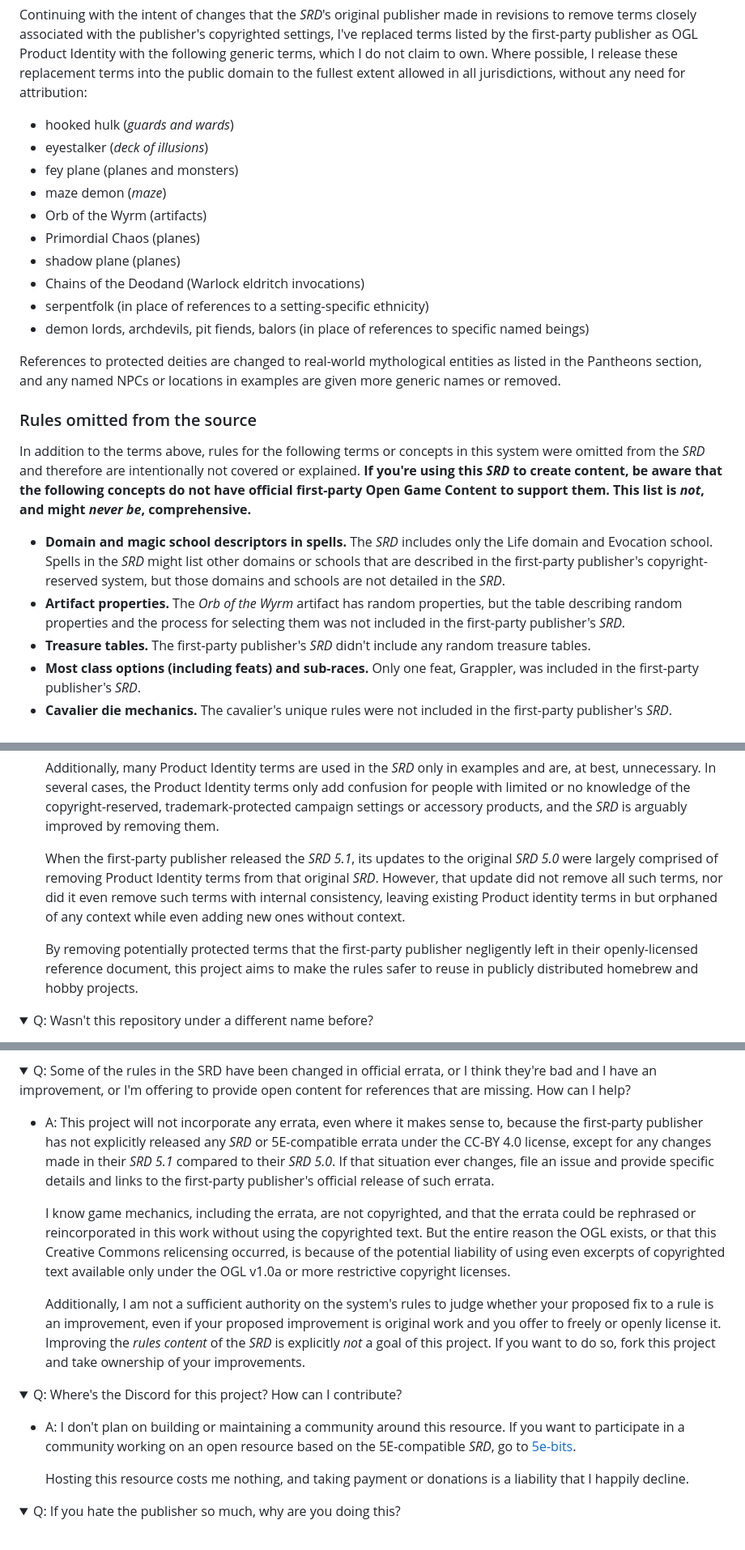
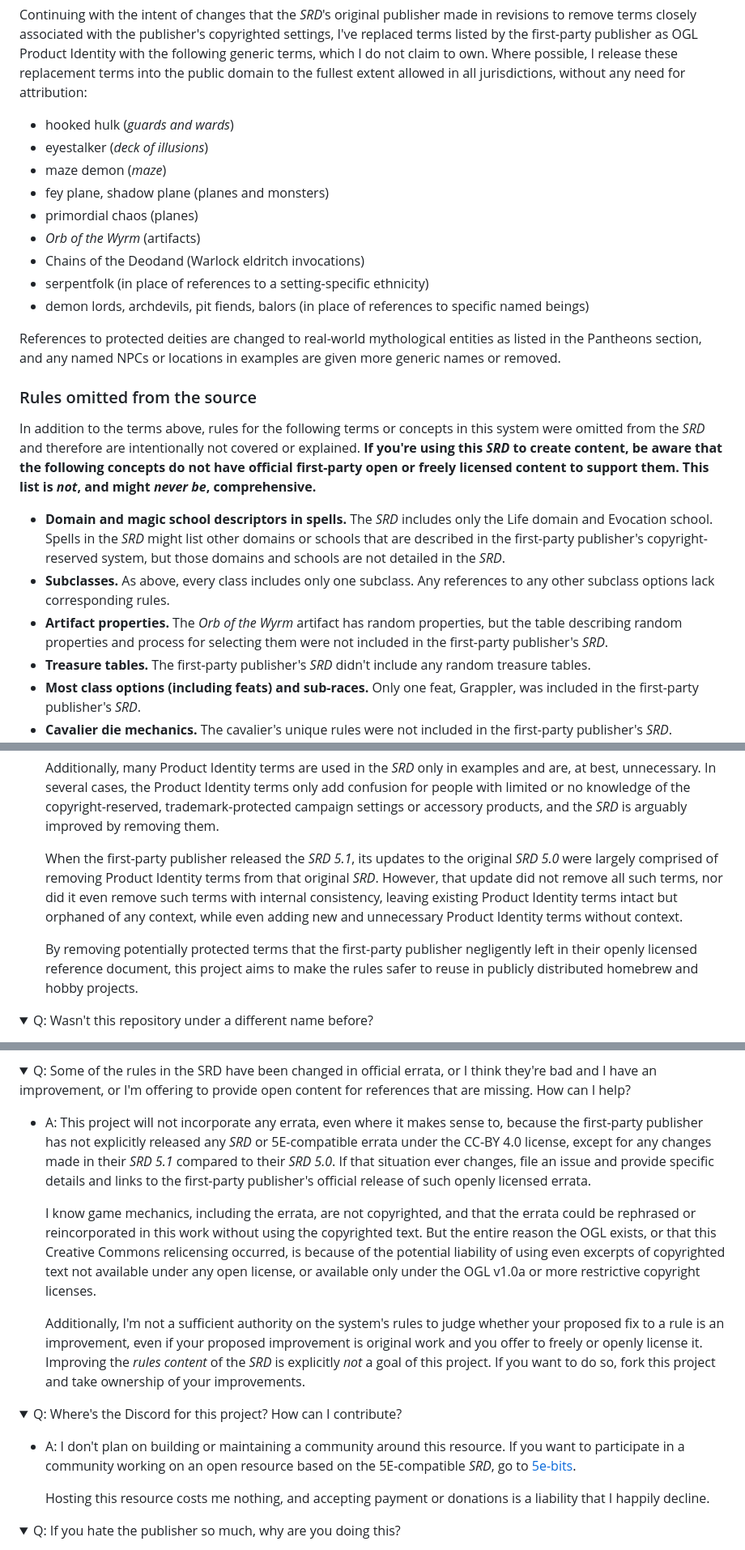
Before and after one commit to oznogon/cc-srd5, a Markdown page: README.md, 3 parts joined by grey strips. Shown at 81% size. GitHub-like rendering; folded sections open.

```diff
--- a/README.md
+++ b/README.md
@@ -33,11 +33,10 @@ Continuing with the intent of changes that the *SRD*'s original publisher made i
 
 -   hooked hulk (*guards and wards*)
 -   eyestalker (*deck of illusions*)
--   fey plane (planes and monsters)
 -   maze demon (*maze*)
--   Orb of the Wyrm (artifacts)
--   Primordial Chaos (planes)
--   shadow plane (planes)
+-   fey plane, shadow plane (planes and monsters)
+-   primordial chaos (planes)
+-   *Orb of the Wyrm* (artifacts)
 -   Chains of the Deodand (Warlock eldritch invocations)
 -   serpentfolk (in place of references to a setting-specific ethnicity)
 -   demon lords, archdevils, pit fiends, balors (in place of references to specific named beings)
@@ -46,10 +45,11 @@ References to protected deities are changed to real-world mythological entities
 
 ### Rules omitted from the source
 
-In addition to the terms above, rules for the following terms or concepts in this system were omitted from the *SRD* and therefore are intentionally not covered or explained. **If you're using this *SRD* to create content, be aware that the following concepts do not have official first-party Open Game Content to support them. This list is *not*, and might *never be*, comprehensive.**
+In addition to the terms above, rules for the following terms or concepts in this system were omitted from the *SRD* and therefore are intentionally not covered or explained. **If you're using this *SRD* to create content, be aware that the following concepts do not have official first-party open or freely licensed content to support them. This list is *not*, and might *never be*, comprehensive.**
 
 -   **Domain and magic school descriptors in spells.** The *SRD* includes only the Life domain and Evocation school. Spells in the *SRD* might list other domains or schools that are described in the first-party publisher's copyright-reserved system, but those domains and schools are not detailed in the *SRD*.
--   **Artifact properties.** The *Orb of the Wyrm* artifact has random properties, but the table describing random properties and the process for selecting them was not included in the first-party publisher's *SRD*.
+-   **Subclasses.** As above, every class includes only one subclass. Any references to any other subclass options lack corresponding rules.
+-   **Artifact properties.** The *Orb of the Wyrm* artifact has random properties, but the table describing random properties and process for selecting them were not included in the first-party publisher's *SRD*.
 -   **Treasure tables.** The first-party publisher's *SRD* didn't include any random treasure tables.
 -   **Most class options (including feats) and sub-races.** Only one feat, Grappler, was included in the first-party publisher's *SRD*.
 -   **Cavalier die mechanics.** The cavalier's unique rules were not included in the first-party publisher's *SRD*.
@@ -106,9 +106,9 @@ The *SRD*'s first-party publisher released the entirety of the *SRD 5.1* under t
 
   Additionally, many Product Identity terms are used in the *SRD* only in examples and are, at best, unnecessary. In several cases, the Product Identity terms only add confusion for people with limited or no knowledge of the copyright-reserved, trademark-protected campaign settings or accessory products, and the *SRD* is arguably improved by removing them.
 
-  When the first-party publisher released the *SRD 5.1*, its updates to the original *SRD 5.0* were largely comprised of removing Product Identity terms from that original *SRD*. However, that update did not remove all such terms, nor did it even remove such terms with internal consistency, leaving existing Product identity terms in but orphaned of any context while even adding new ones without context.
+  When the first-party publisher released the *SRD 5.1*, its updates to the original *SRD 5.0* were largely comprised of removing Product Identity terms from that original *SRD*. However, that update did not remove all such terms, nor did it even remove such terms with internal consistency, leaving existing Product Identity terms intact but orphaned of any context, while even adding new and unnecessary Product Identity terms without context.
 
-  By removing potentially protected terms that the first-party publisher negligently left in their openly-licensed reference document, this project aims to make the rules safer to reuse in publicly distributed homebrew and hobby projects.
+  By removing potentially protected terms that the first-party publisher negligently left in their openly licensed reference document, this project aims to make the rules safer to reuse in publicly distributed homebrew and hobby projects.
 
 </details>
 
@@ -131,11 +131,11 @@ The *SRD*'s first-party publisher released the entirety of the *SRD 5.1* under t
 <details>
 <summary>Q: Some of the rules in the SRD have been changed in official errata, or I think they're bad and I have an improvement, or I'm offering to provide open content for references that are missing. How can I help?</summary>
 
-- A: This project will not incorporate any errata, even where it makes sense to, because the first-party publisher has not explicitly released any *SRD* or 5E-compatible errata under the CC-BY 4.0 license, except for any changes made in their *SRD 5.1* compared to their *SRD 5.0*. If that situation ever changes, file an issue and provide specific details and links to the first-party publisher's official release of such errata.
+- A: This project will not incorporate any errata, even where it makes sense to, because the first-party publisher has not explicitly released any *SRD* or 5E-compatible errata under the CC-BY 4.0 license, except for any changes made in their *SRD 5.1* compared to their *SRD 5.0*. If that situation ever changes, file an issue and provide specific details and links to the first-party publisher's official release of such openly licensed errata.
 
-  I know game mechanics, including the errata, are not copyrighted, and that the errata could be rephrased or reincorporated in this work without using the copyrighted text. But the entire reason the OGL exists, or that this Creative Commons relicensing occurred, is because of the potential liability of using even excerpts of copyrighted text available only under the OGL v1.0a or more restrictive copyright licenses.
+  I know game mechanics, including the errata, are not copyrighted, and that the errata could be rephrased or reincorporated in this work without using the copyrighted text. But the entire reason the OGL exists, or that this Creative Commons relicensing occurred, is because of the potential liability of using even excerpts of copyrighted text not available under any open license, or available only under the OGL v1.0a or more restrictive copyright licenses.
 
-  Additionally, I am not a sufficient authority on the system's rules to judge whether your proposed fix to a rule is an improvement, even if your proposed improvement is original work and you offer to freely or openly license it. Improving the *rules content* of the *SRD* is explicitly *not* a goal of this project. If you want to do so, fork this project and take ownership of your improvements.
+  Additionally, I'm not a sufficient authority on the system's rules to judge whether your proposed fix to a rule is an improvement, even if your proposed improvement is original work and you offer to freely or openly license it. Improving the *rules content* of the *SRD* is explicitly *not* a goal of this project. If you want to do so, fork this project and take ownership of your improvements.
 
 </details>
 
@@ -144,7 +144,7 @@ The *SRD*'s first-party publisher released the entirety of the *SRD 5.1* under t
 
 - A: I don't plan on building or maintaining a community around this resource. If you want to participate in a community working on an open resource based on the 5E-compatible *SRD*, go to [5e-bits](https://github.com/5e-bits).
 
-  Hosting this resource costs me nothing, and taking payment or donations is a liability that I happily decline.
+  Hosting this resource costs me nothing, and accepting payment or donations is a liability that I happily decline.
 
 </details>
 
```
Also changed, not shown: other parts of README.md (+1 -1 lines).
